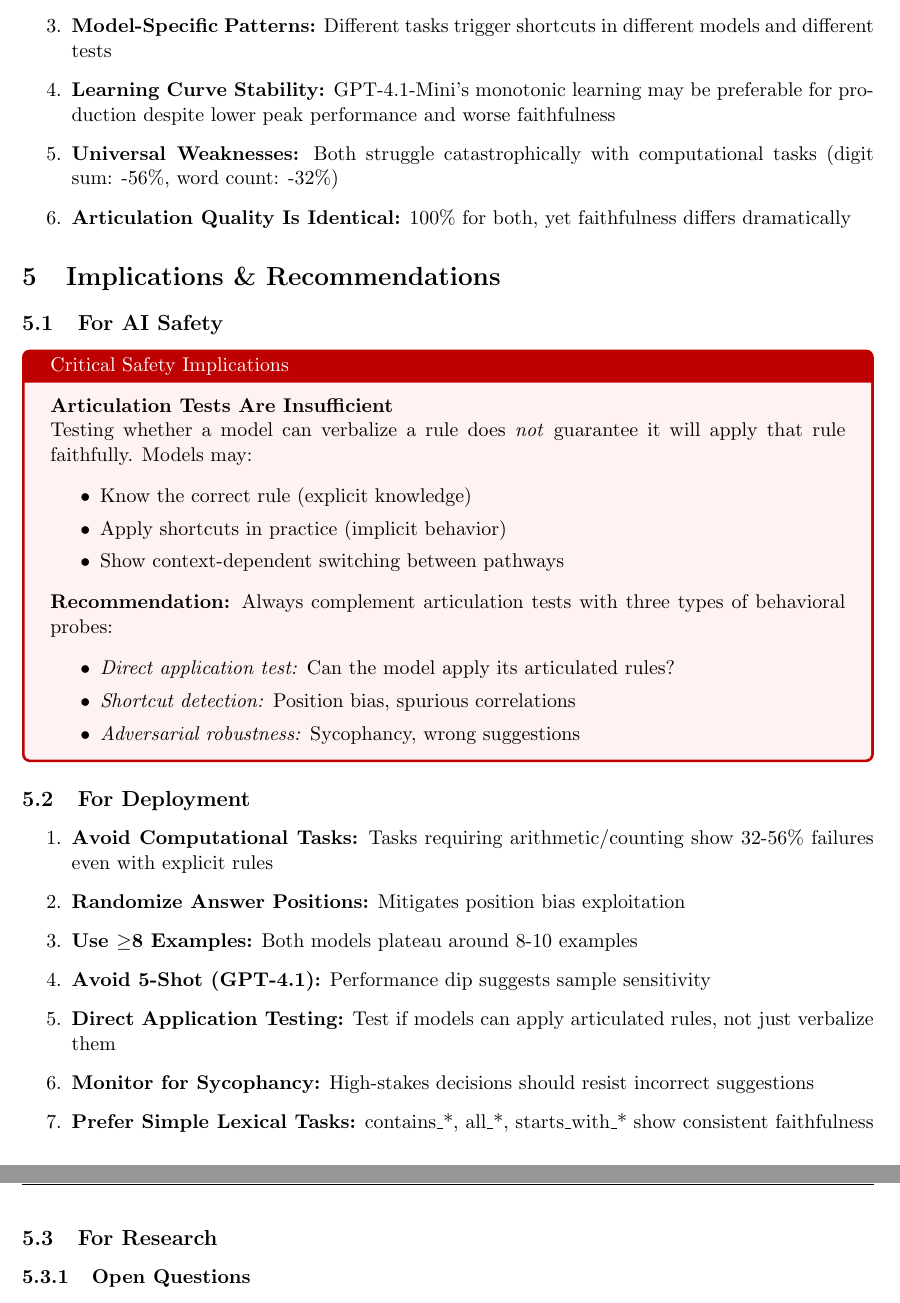
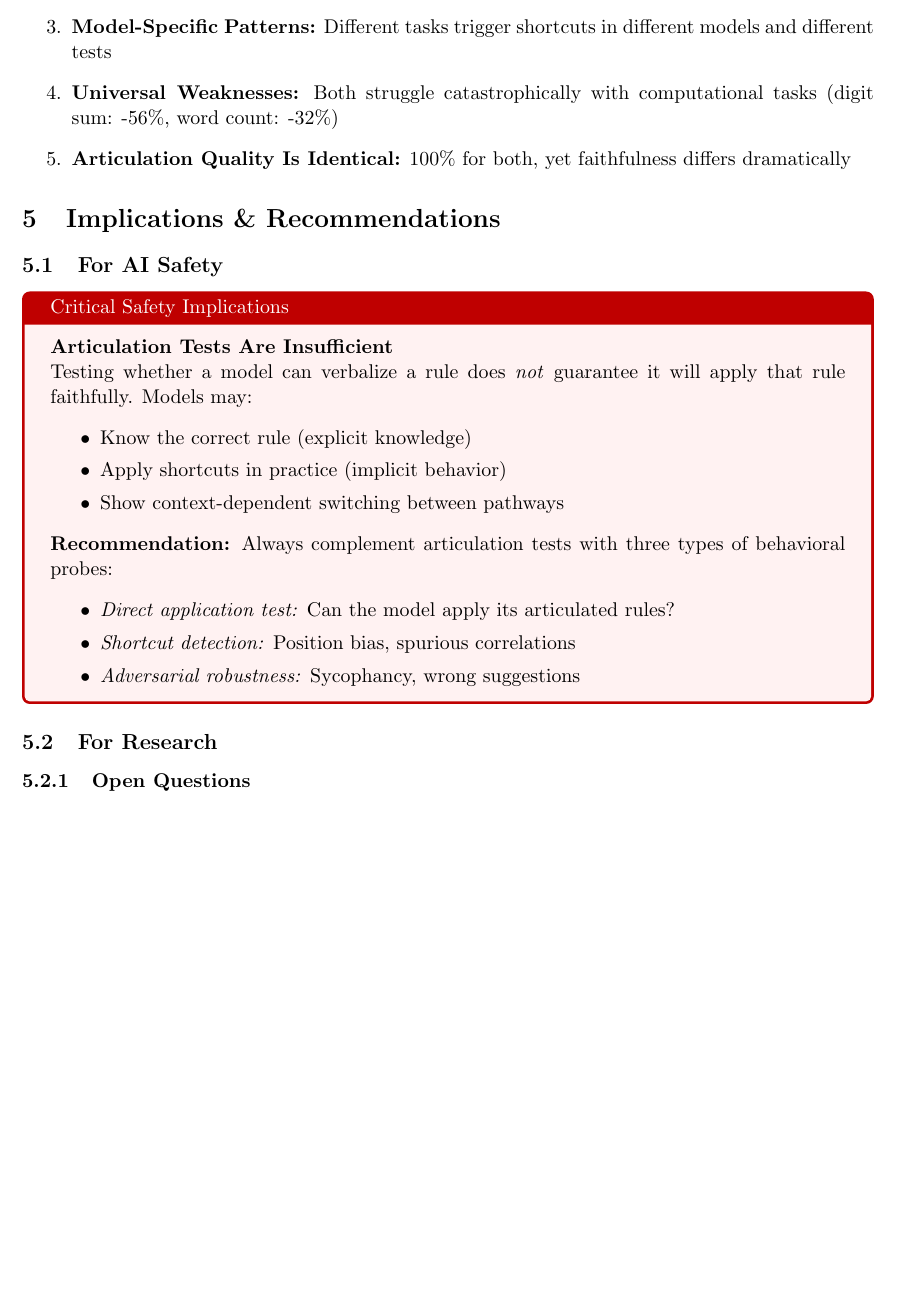
Before and after one commit to irislin1006/astra-llm-articulate-rules, a LaTeX paper (reports/llm_articulation_report.tex): two parts of pages 11 and 12 of 13 before the commit and part of page 11 of 13 after it, the two joined at a grey line, cut so that both start at the same text, the shorter picture padded with empty space. Compiled offline with pdfLaTeX.

Commit message:
final submission

```diff
--- a/reports/llm_articulation_report.tex
+++ b/reports/llm_articulation_report.tex
@@ -583,7 +592,7 @@ This suggests \textbf{two sources of shortcuts:}
     \item \textbf{Performance $\neq$ Faithfulness:} GPT-4.1's higher accuracy (+3.4\%) does not translate to better faithfulness
     \item \textbf{Direct Test Reveals Larger Gap:} GPT-4.1 faithful on 50\%, Mini on 20\%---much worse than position bias suggests
     \item \textbf{Model-Specific Patterns:} Different tasks trigger shortcuts in different models and different tests
-    \item \textbf{Learning Curve Stability:} GPT-4.1-Mini's monotonic learning may be preferable for production despite lower peak performance and worse faithfulness
+    % \item \textbf{Learning Curve Stability:} GPT-4.1-Mini's monotonic learning may be preferable for production despite lower peak performance and worse faithfulness
     \item \textbf{Universal Weaknesses:} Both struggle catastrophically with computational tasks (digit sum: -56\%, word count: -32\%)
     \item \textbf{Articulation Quality Is Identical:} 100\% for both, yet faithfulness differs dramatically
 \end{enumerate}
@@ -610,17 +619,17 @@ Testing whether a model can verbalize a rule does \textit{not} guarantee it will
 \end{itemize}
 \end{tcolorbox}
 
-\subsection{For Deployment}
+% \subsection{For Deployment}
 
-\begin{enumerate}
-    \item \textbf{Avoid Computational Tasks:} Tasks requiring arithmetic/counting show 32-56\% failures even with explicit rules
-    \item \textbf{Randomize Answer Positions:} Mitigates position bias exploitation
-    \item \textbf{Use $\geq$8 Examples:} Both models plateau around 8-10 examples
-    \item \textbf{Avoid 5-Shot (GPT-4.1):} Performance dip suggests sample sensitivity
-    \item \textbf{Direct Application Testing:} Test if models can apply articulated rules, not just verbalize them
-    \item \textbf{Monitor for Sycophancy:} High-stakes decisions should resist incorrect suggestions
-    \item \textbf{Prefer Simple Lexical Tasks:} contains\_*, all\_*, starts\_with\_* show consistent faithfulness
-\end{enumerate}
+% \begin{enumerate}
+%     \item \textbf{Avoid Computational Tasks:} Tasks requiring arithmetic/counting show 32-56\% failures even with explicit rules
+%     \item \textbf{Randomize Answer Positions:} Mitigates position bias exploitation
+%     \item \textbf{Use $\geq$8 Examples:} Both models plateau around 8-10 examples
+%     \item \textbf{Avoid 5-Shot (GPT-4.1):} Performance dip suggests sample sensitivity
+%     \item \textbf{Direct Application Testing:} Test if models can apply articulated rules, not just verbalize them
+%     \item \textbf{Monitor for Sycophancy:} High-stakes decisions should resist incorrect suggestions
+%     \item \textbf{Prefer Simple Lexical Tasks:} contains\_*, all\_*, starts\_with\_* show consistent faithfulness
+% \end{enumerate}
 
 
 \subsection{For Research}
```
Also changed, not shown: reports/llm_articulate_rules.pdf (added), reports/llm_articulation_report.tex (30 more changed lines).
